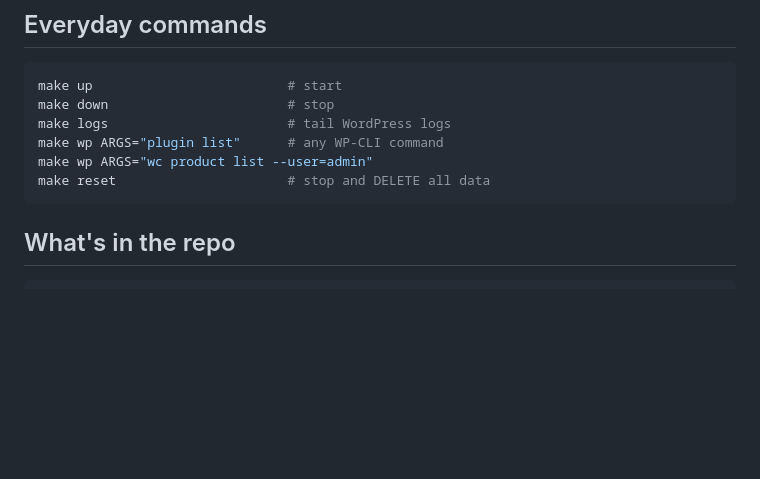
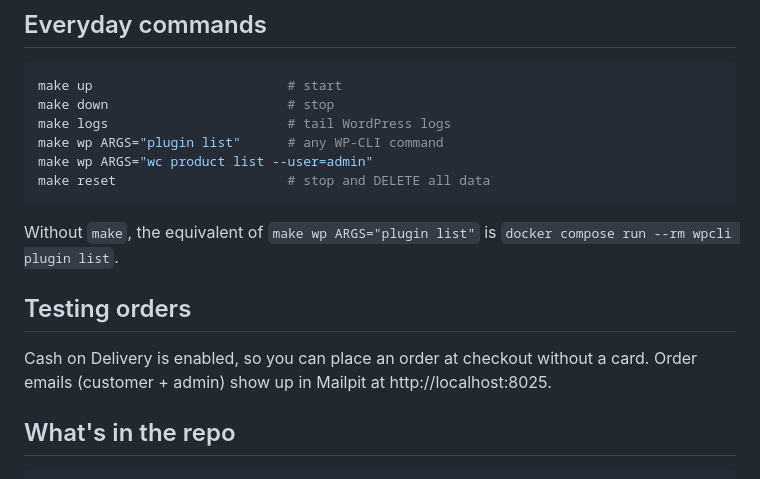
Before and after one commit to zelostek-creator/Silkaura, a Markdown page: README.md, the part around one of its changes. Rendered like a GitHub page; blank space fills up the shorter version.

````diff
--- a/README.md
+++ b/README.md
@@ -36,6 +71,12 @@ make wp ARGS="plugin list"      # any WP-CLI command
 make wp ARGS="wc product list --user=admin"
 make reset                      # stop and DELETE all data
 ```
+Without `make`, the equivalent of `make wp ARGS="plugin list"` is
+`docker compose run --rm wpcli plugin list`.
+
+## Testing orders
+Cash on Delivery is enabled, so you can place an order at checkout without a card.
+Order emails (customer + admin) show up in Mailpit at http://localhost:8025.
 
 ## What's in the repo
 ```
````
Also changed, not shown: other parts of README.md (+41 -6 lines), docs/shop.png (added), 3 other files.
